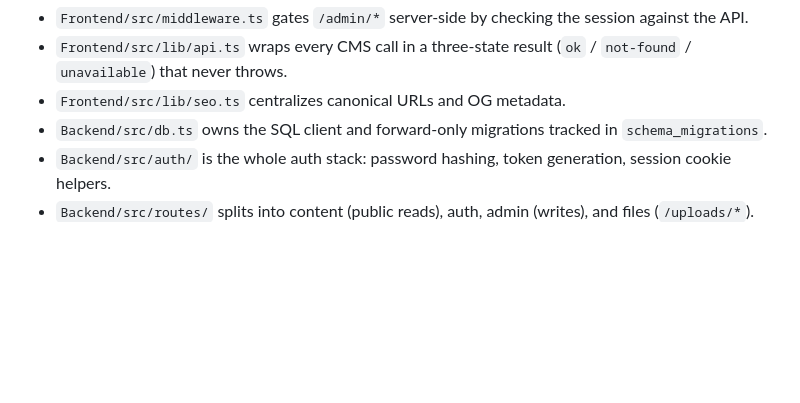
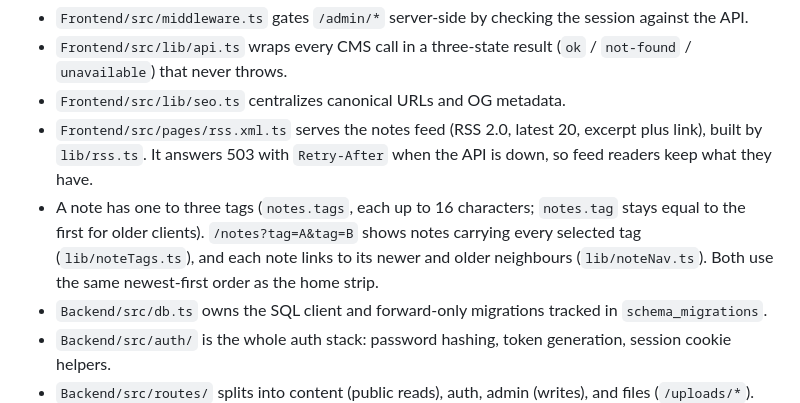
Before and after one commit to rakhisyudha/ravedeprinz, a Markdown page: README.md, the part around the change. Drawn GitHub-style; blank space fills up the shorter version.

Commit message:
chore: description about rss and notes changes

```diff
--- a/README.md
+++ b/README.md
@@ -32,6 +32,8 @@ Key paths, briefly:
 - `Frontend/src/middleware.ts` gates `/admin/*` server-side by checking the session against the API.
 - `Frontend/src/lib/api.ts` wraps every CMS call in a three-state result (`ok` / `not-found` / `unavailable`) that never throws.
 - `Frontend/src/lib/seo.ts` centralizes canonical URLs and OG metadata.
+- `Frontend/src/pages/rss.xml.ts` serves the notes feed (RSS 2.0, latest 20, excerpt plus link), built by `lib/rss.ts`. It answers 503 with `Retry-After` when the API is down, so feed readers keep what they have.
+- A note has one to three tags (`notes.tags`, each up to 16 characters; `notes.tag` stays equal to the first for older clients). `/notes?tag=A&tag=B` shows notes carrying every selected tag (`lib/noteTags.ts`), and each note links to its newer and older neighbours (`lib/noteNav.ts`). Both use the same newest-first order as the home strip.
 - `Backend/src/db.ts` owns the SQL client and forward-only migrations tracked in `schema_migrations`.
 - `Backend/src/auth/` is the whole auth stack: password hashing, token generation, session cookie helpers.
 - `Backend/src/routes/` splits into content (public reads), auth, admin (writes), and files (`/uploads/*`).
```
